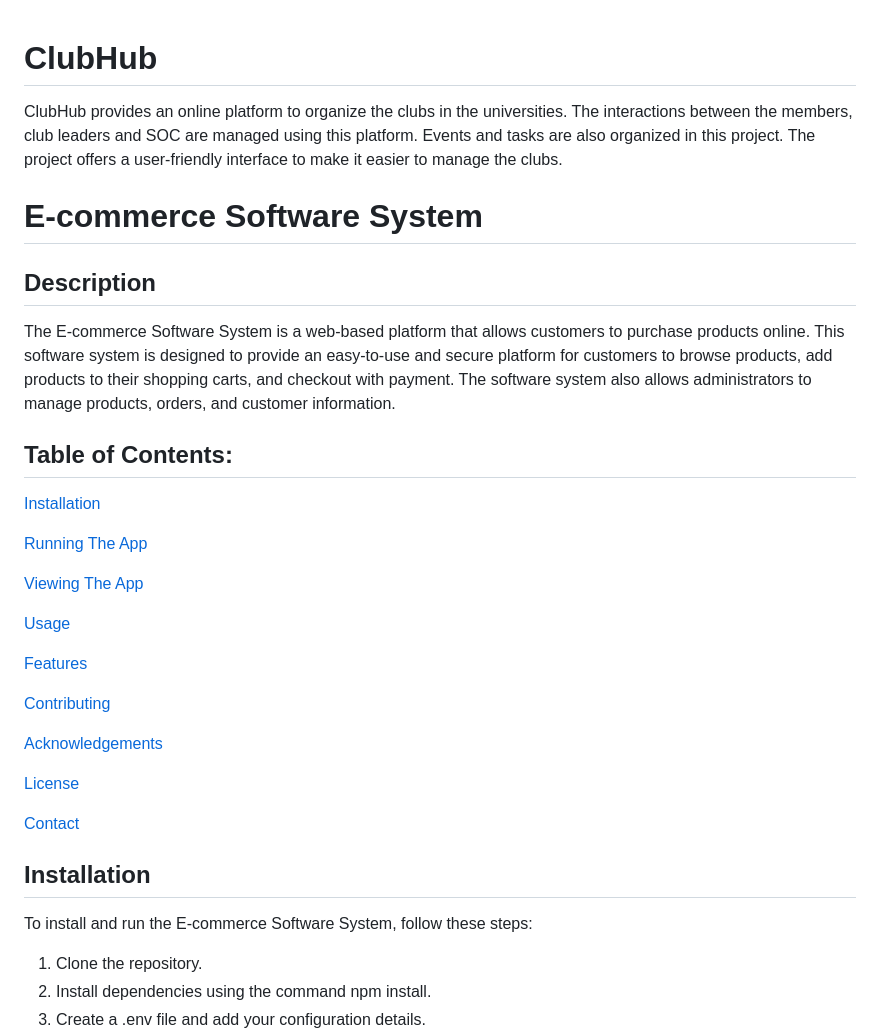
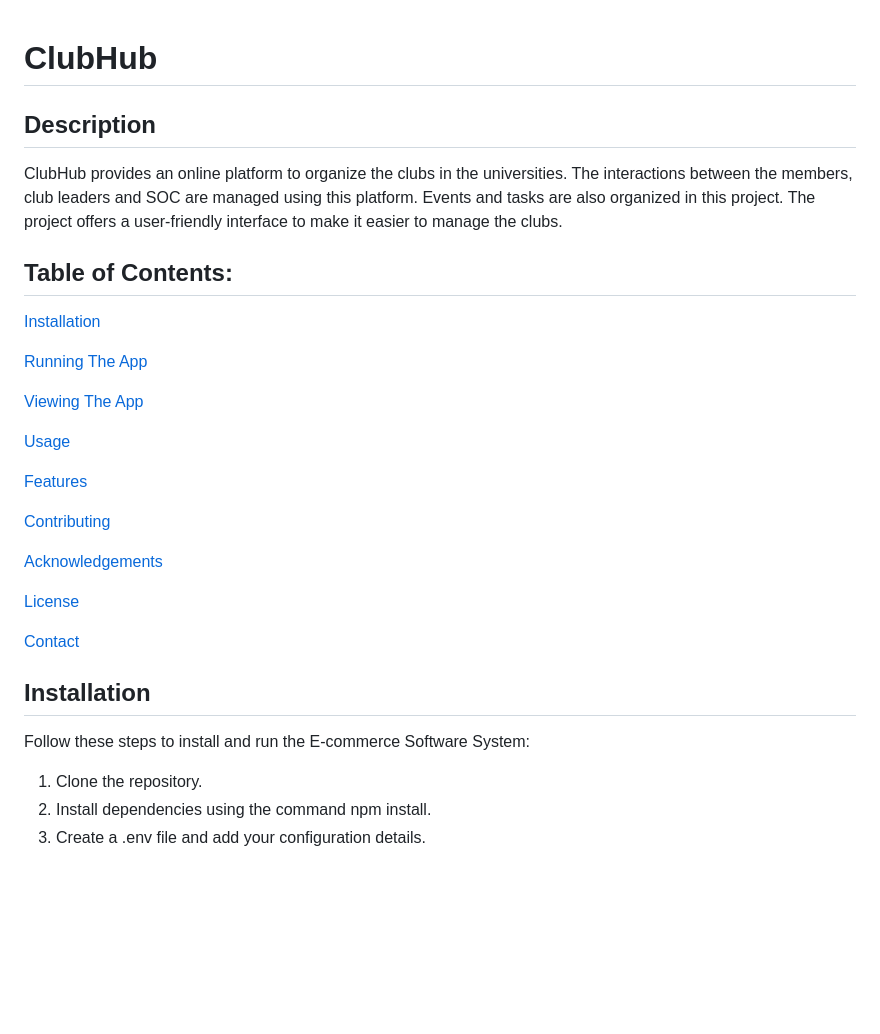
Before and after one commit to hajarfawzi88/ClubHub, a Markdown page: README.md, the part around one of its changes. GitHub-like rendering; blank space fills up the shorter version.

```diff
--- a/README.md
+++ b/README.md
@@ -1,9 +1,7 @@
 # ClubHub
-ClubHub provides an online platform to organize the clubs in the universities. The interactions between the members, club leaders and SOC are managed using this platform. Events and tasks are also organized in this project. The project offers a user-friendly interface to make it easier to manage the clubs.
-# E-commerce Software System
 
 ## Description
-The E-commerce Software System is a web-based platform that allows customers to purchase products online. This software system is designed to provide an easy-to-use and secure platform for customers to browse products, add products to their shopping carts, and checkout with payment. The software system also allows administrators to manage products, orders, and customer information.
+ClubHub provides an online platform to organize the clubs in the universities. The interactions between the members, club leaders and SOC are managed using this platform. Events and tasks are also organized in this project. The project offers a user-friendly interface to make it easier to manage the clubs.
 
 ## Table of Contents:
 [Installation](https://github.com/Seedawy2002/E-commerceApp/edit/main/README.md#installation)
@@ -26,6 +24,6 @@ The E-commerce Software System is a web-based platform that allows customers to
 
 ## Installation
-To install and run the E-commerce Software System, follow these steps:
+Follow these steps to install and run the E-commerce Software System:
 1. Clone the repository.
 2. Install dependencies using the command npm install.
 3. Create a .env file and add your configuration details.
```
Also changed, not shown: other parts of README.md (+62 -86 lines).
